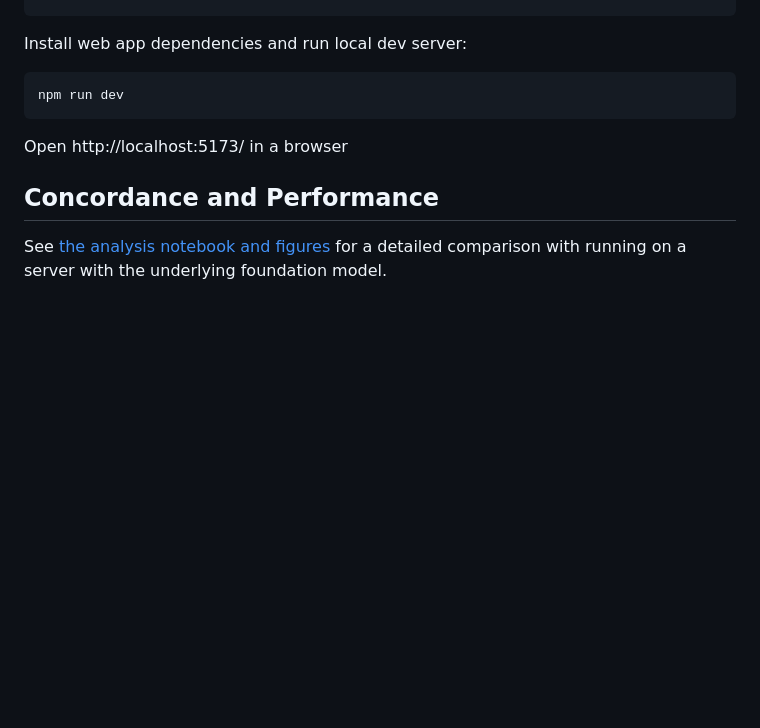
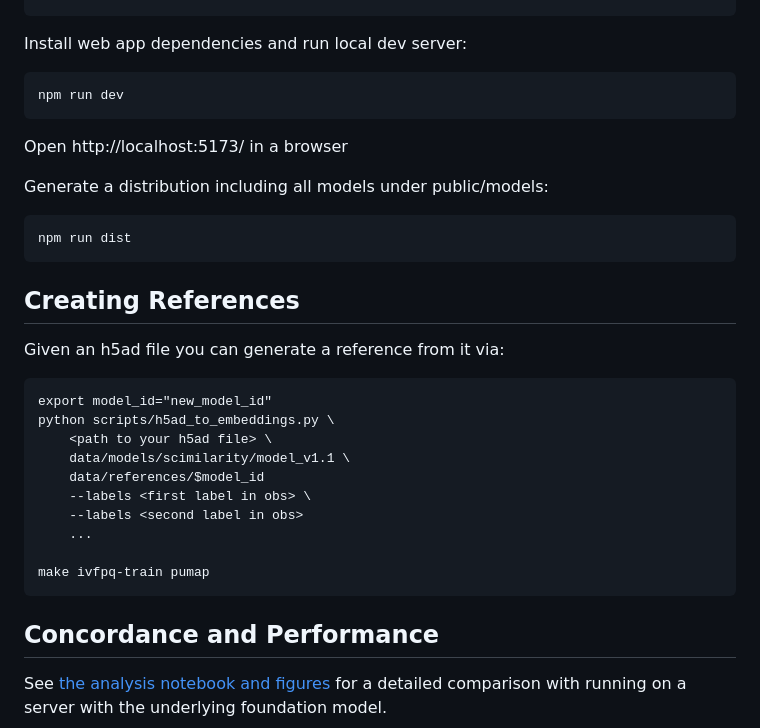
Before and after one commit to braingeneers/cytoverse, a Markdown page: README.md, the part around the change. GitHub-like rendering; blank space fills up the shorter version.

Commit message:
Add notes on creating a reference from an h5ad

````diff
--- a/README.md
+++ b/README.md
@@ -94,6 +94,27 @@ npm run dev
 
 Open http://localhost:5173/ in a browser
 
+Generate a distribution including all models under public/models:
+```
+npm run dist
+```
+
+## Creating References
+Given an h5ad file you can generate a reference from it via:
+
+```
+export model_id="new_model_id"
+python scripts/h5ad_to_embeddings.py \
+    <path to your h5ad file> \
+	data/models/scimilarity/model_v1.1 \
+	data/references/$model_id
+	--labels <first label in obs> \
+	--labels <second label in obs>
+    ...
+
+make ivfpq-train pumap
+```
+
 ## Concordance and Performance
 
 See [the analysis notebook and figures](notebooks/analysis.ipynb) for a detailed comparison with running on a server with the underlying foundation model.
````
